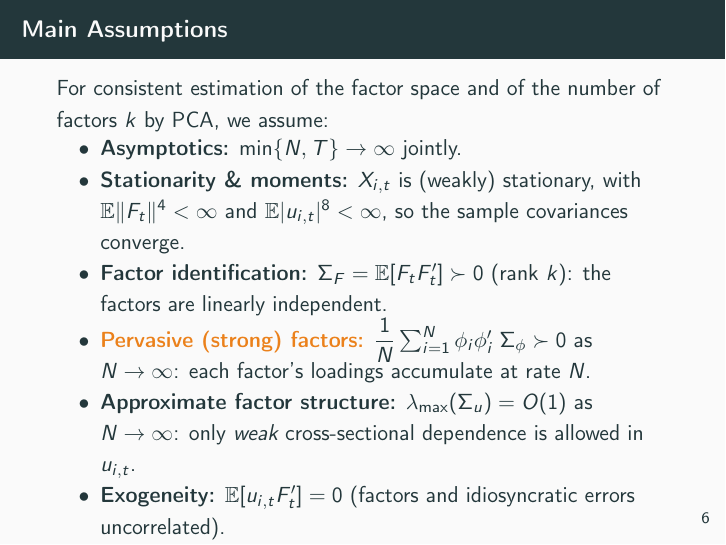
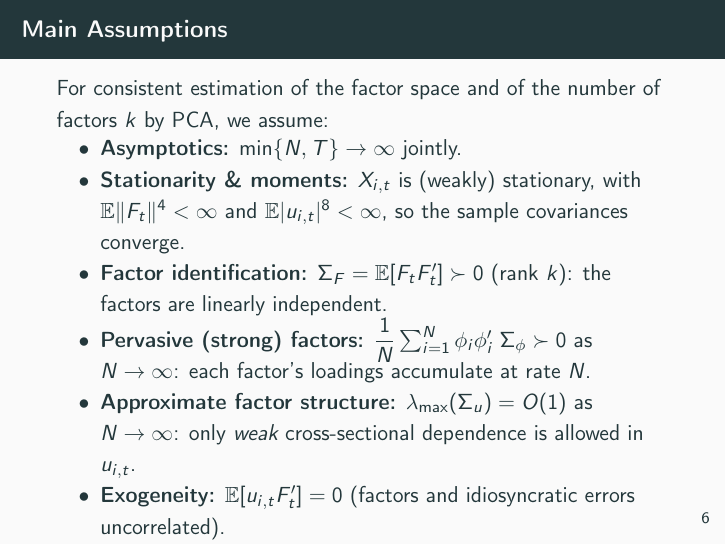
Before and after one commit to PapiDrago/cryptos-factor-model-estimation, LaTeX slides (presentation/presentation.tex): page 8 of 82. Compiled offline with pdfLaTeX.

Commit message:
minor font fix

```diff
--- a/presentation/presentation.tex
+++ b/presentation/presentation.tex
@@ -151,7 +151,7 @@
           covariances converge.
     \item \textbf{Factor identification:}
           $\Sigma_F=\mathbb{E}[F_tF_t']\succ 0$ (rank $k$): the factors are linearly independent.
-    \item \alert{\textbf{Pervasive (strong) factors:}}
+    \item \textbf{Pervasive (strong) factors:}
           $\dfrac{1}{N}\sum_{i=1}^{N}\phi_i\phi_i' \;\Sigma_\phi\succ 0$
           as $N\to\infty$: each factor's loadings accumulate at rate $N$.
     \item \textbf{Approximate factor structure:}
```
